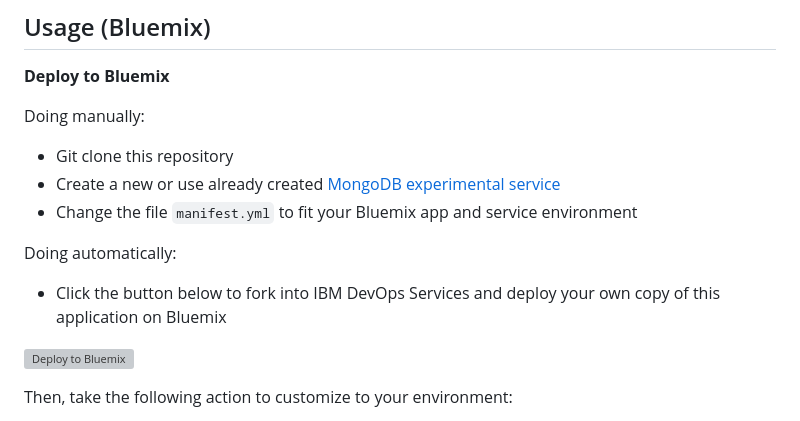
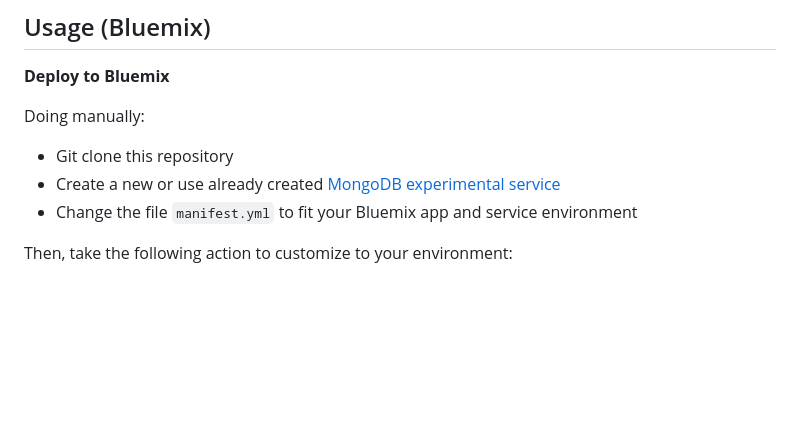
Before and after one commit to mongo-express/mongo-express, a Markdown page: README.md, the part around the change. Drawn GitHub-style; blank space fills up the shorter version; grey boxes are pictures that could not be loaded.

Commit message:
remove broken bluemix link

```diff
--- a/README.md
+++ b/README.md
@@ -200,12 +200,6 @@ Doing manually:
 - Create a new or use already created [MongoDB experimental service](https://www.ng.bluemix.net/docs/#services/MongoDB/index.html#MongoDB)
 - Change the file `manifest.yml` to fit your Bluemix app and service environment
 
-Doing automatically:
-
-- Click the button below to fork into IBM DevOps Services and deploy your own copy of this application on Bluemix
-
-[![Deploy to Bluemix](https://bluemix.net/deploy/button.png)](https://bluemix.net/deploy?repository=https://github.com/mongo-express/mongo-express.git)
-
 Then, take the following action to customize to your environment:
 
 - Create your `config.js` file based on `config.default.js`
```
